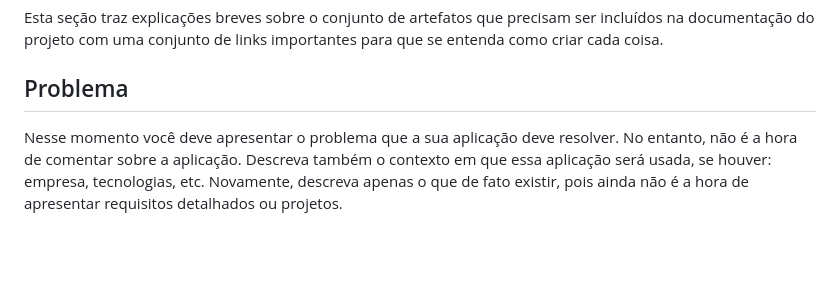
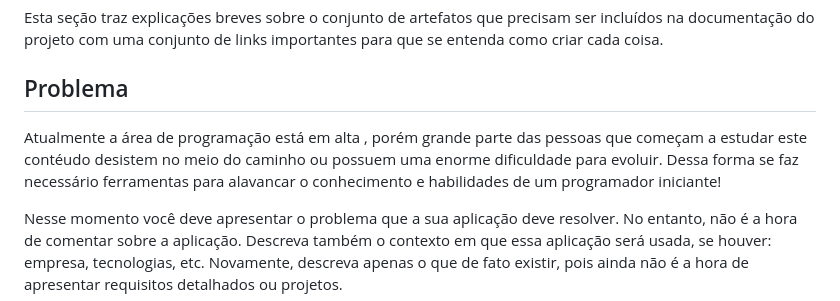
Before and after one commit to teteuw/plf-es-2024-1-ti1-0385200-rinha-de-programadores, a Markdown page: docs/README.md, the part around the change. Rendered like a GitHub page; blank space fills up the shorter version.

Commit message:
Update do Problemas na documentação do trabalho

```diff
--- a/docs/README.md
+++ b/docs/README.md
@@ -19,6 +19,9 @@ O template para o site é estruturado e permite que a equipe evolua a documenta
 Esta seção traz explicações breves sobre o conjunto de artefatos que precisam ser incluídos na documentação do projeto com uma conjunto de links importantes para que se entenda como criar cada coisa.
 
 ## Problema
+
+Atualmente a área de programação está em alta , porém grande parte das pessoas que começam a estudar este contéudo desistem no meio do caminho ou possuem uma enorme dificuldade para evoluir. Dessa forma
+se faz necessário ferramentas para alavancar o conhecimento e habilidades de um programador iniciante!
 
 Nesse momento você deve apresentar o problema que a sua aplicação deve resolver. No entanto, não é a hora de comentar sobre a aplicação. Descreva também o contexto em que essa aplicação será usada, se houver: empresa, tecnologias, etc. Novamente, descreva apenas o que de fato existir, pois ainda não é a hora de apresentar requisitos detalhados ou projetos.
 
```
